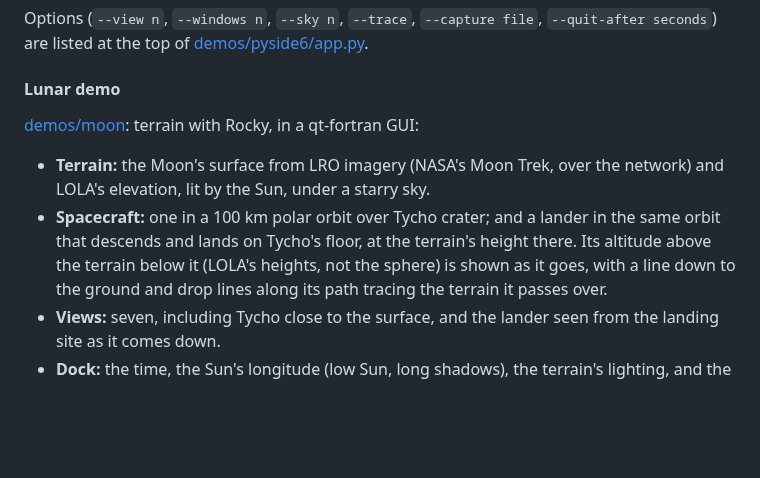
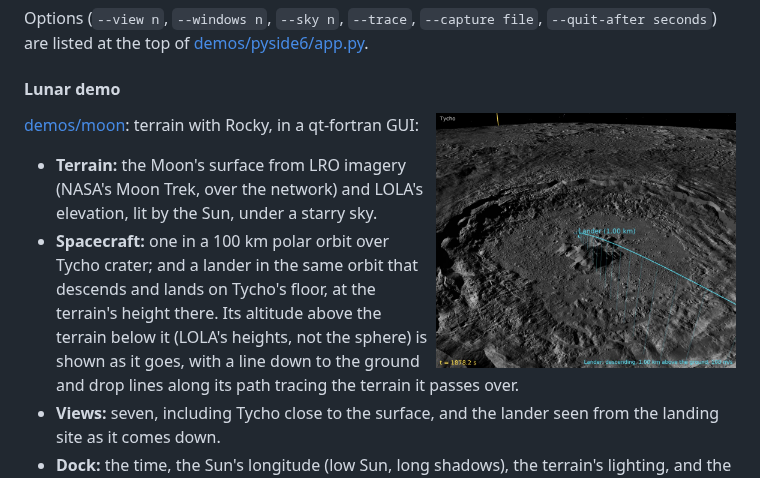
Before and after one commit to jacobwilliams/vkframes, a Markdown page: README.md, the part around the change. GitHub-like rendering; pictures changed too: media/screenshots/moon_demo.jpg (added); blank space fills up the shorter version.

Commit message:
README: a screenshot of the lunar demo
The lander descending into Tycho, its label giving its altitude above
the terrain, with drop lines to the ground along its path.

Co-Authored-By: Claude Opus 5.5 <noreply@anthropic.com>

```diff
--- a/README.md
+++ b/README.md
@@ -563,6 +563,8 @@ Options (`--view n`, `--windows n`, `--sky n`, `--trace`, `--capture file`,
 
 #### Lunar demo
 
+<img src="media/screenshots/moon_demo.jpg" alt="The lander descending into Tycho crater, its label giving its altitude above the terrain, with drop lines to the ground along its path past the central peak" width="300" align="right">
+
 [demos/moon](demos/moon): terrain with Rocky, in a qt-fortran GUI:
 
 - **Terrain:** the Moon's surface from LRO imagery (NASA's Moon Trek, over
```
